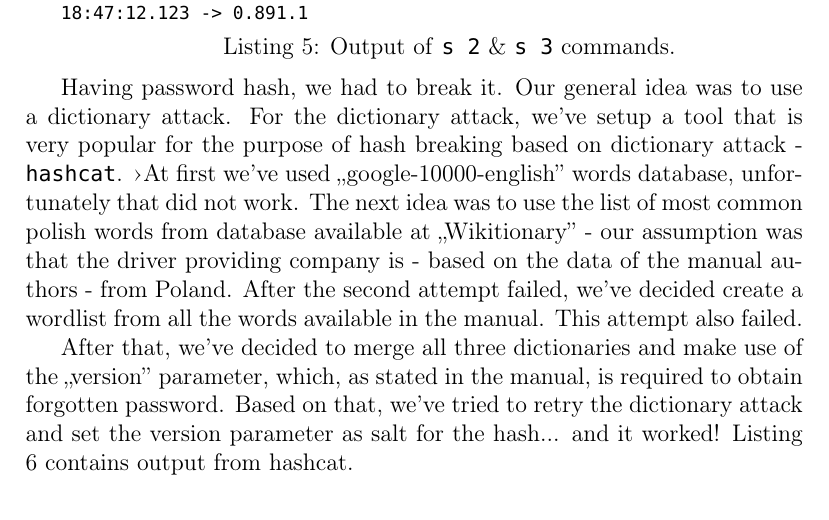
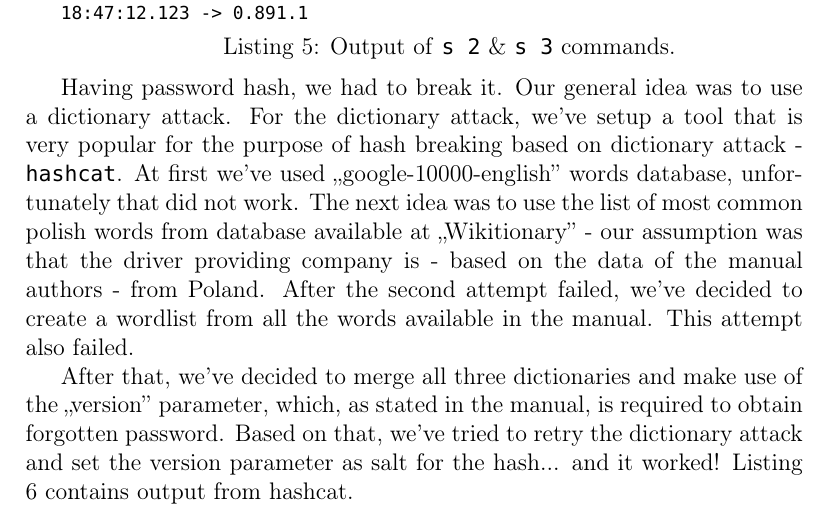
Before and after one commit to piotrszyma/studies-embeded-security-systems, a LaTeX document (report-3/templatetop.tex, which reads report-3/problem-set-5.tex): part of page 6 of 10, cut so that both start at the same text. Compiled offline with pdfLaTeX.

Commit message:
fixes of ps5

```diff
--- a/report-3/problem-set-5.tex
+++ b/report-3/problem-set-5.tex
@@ -150,7 +150,7 @@ Device contained of two files, ,,passwd'' and ,,version.txt''. After executing c
   \end{lstlisting}
   \end{minipage}
 
-Having password hash, we had to break it. Our general idea was to use a dictionary attack. For the dictionary attack, we've setup a tool that is very popular for the purpose of hash breaking based on dictionary attack - \texttt{hashcat}. ›At first we've used ,,google-10000-english'' words database, unfortunately that did not work. The next idea was to use the list of most common polish words from database available at ,,Wikitionary'' - our assumption was that the driver providing company is - based on the data of the manual authors - from Poland. After the second attempt failed, we've decided create a wordlist from all the words available in the manual. This attempt also failed.
+Having password hash, we had to break it. Our general idea was to use a dictionary attack. For the dictionary attack, we've setup a tool that is very popular for the purpose of hash breaking based on dictionary attack - \texttt{hashcat}. At first we've used ,,google-10000-english'' words database, unfortunately that did not work. The next idea was to use the list of most common polish words from database available at ,,Wikitionary'' - our assumption was that the driver providing company is - based on the data of the manual authors - from Poland. After the second attempt failed, we've decided to create a wordlist from all the words available in the manual. This attempt also failed.
 
 After that, we've decided to merge all three dictionaries and make use of the ,,version'' parameter, which, as stated in the manual, is required to obtain forgotten password. Based on that, we've tried to retry the dictionary attack and set the version parameter as salt for the hash... and it worked! Listing \ref{lst:hashcat} contains output from hashcat.
 
```
